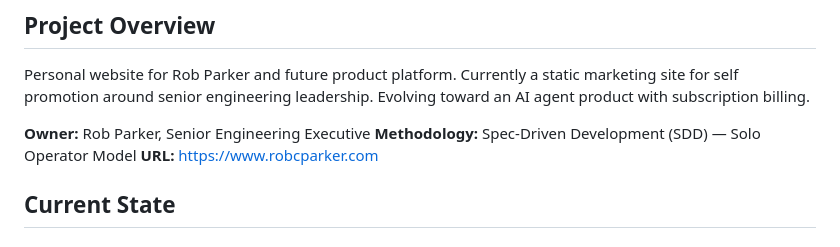
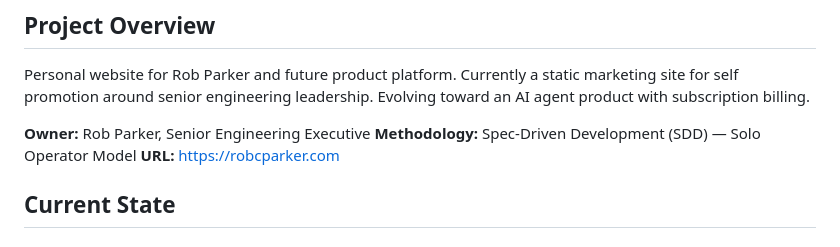
Before and after one commit to wizzbiff/robcparkerdotcom, a Markdown page: CLAUDE.md, the part around the change. GitHub-like rendering.

```diff
--- a/CLAUDE.md
+++ b/CLAUDE.md
@@ -8,7 +8,7 @@ AI agent product with subscription billing.
 
 **Owner:** Rob Parker, Senior Engineering Executive
 **Methodology:** Spec-Driven Development (SDD) — Solo Operator Model
-**URL:** https://www.robcparker.com
+**URL:** https://robcparker.com
 
 ## Current State
 
```
Also changed, not shown: governance/stack-quirks.md (+1 -1 lines).
